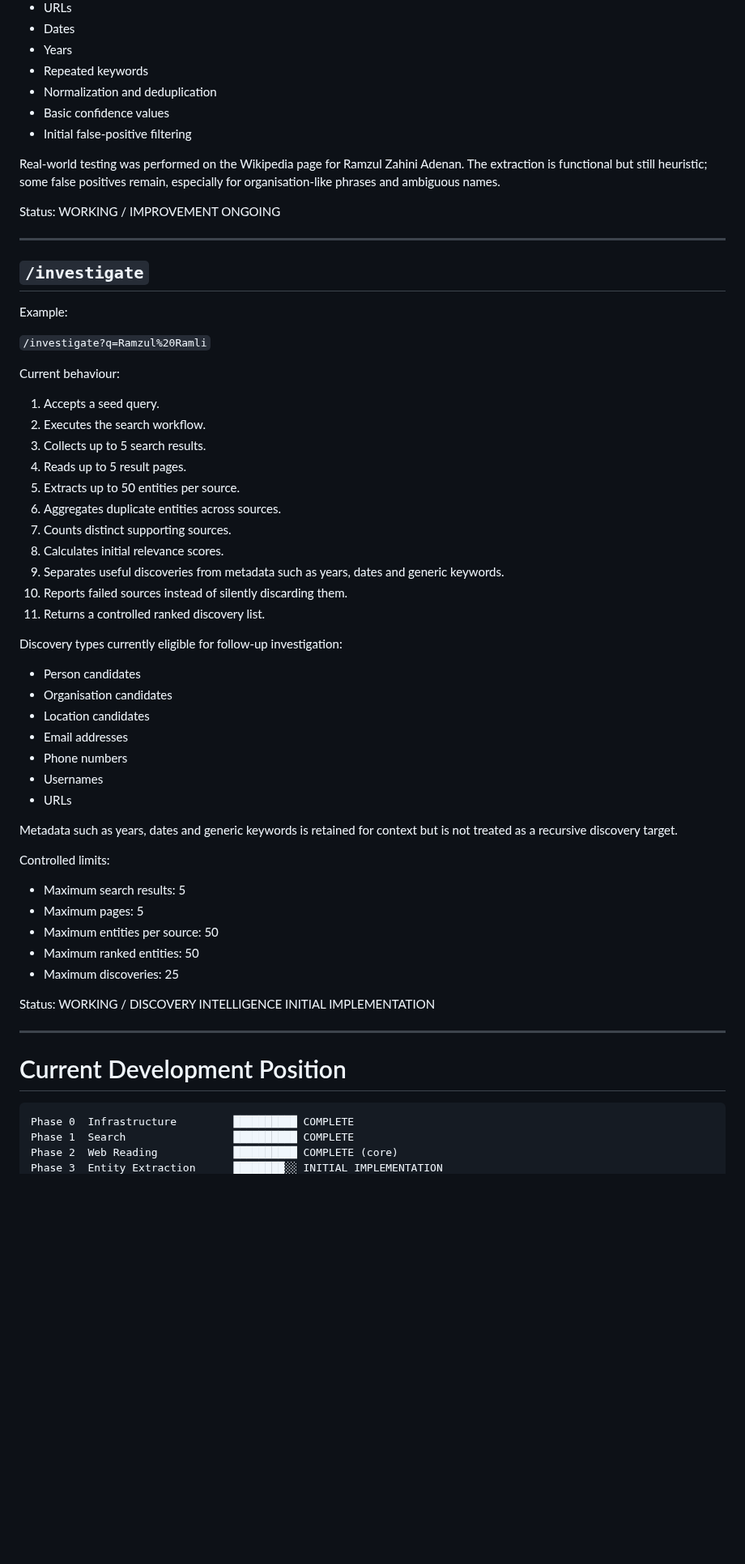
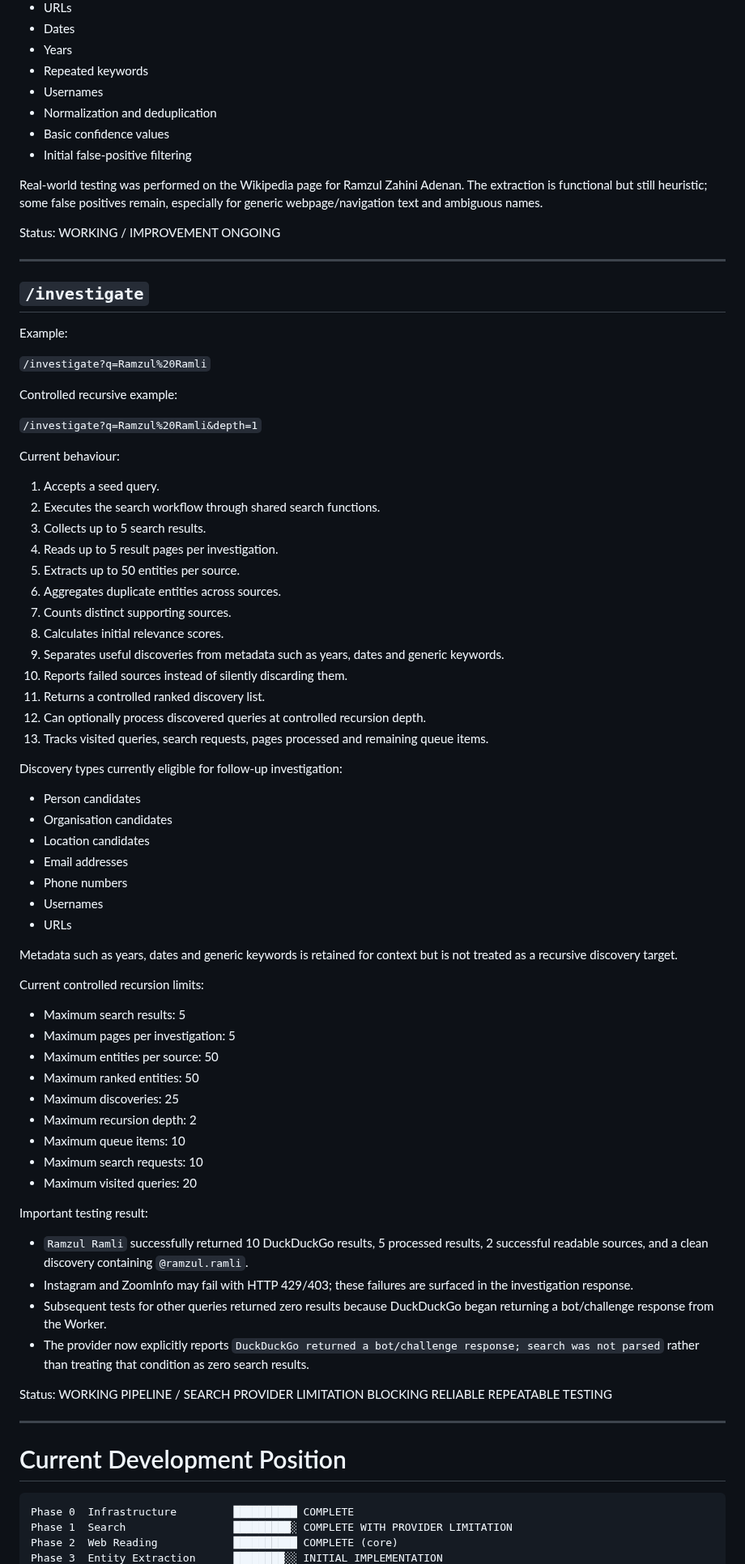
Before and after one commit to ramzulramli/free-osint-explorer, a Markdown page: PROJECT_STATUS.md, the part around one of its changes. Shown at 81% size. Rendered like a GitHub page; blank space fills up the shorter version.

Commit message:
docs: update project status before holiday break

````diff
--- a/PROJECT_STATUS.md
+++ b/PROJECT_STATUS.md
@@ -123,11 +129,12 @@ Current entity extraction includes:
 - Dates
 - Years
 - Repeated keywords
+- Usernames
 - Normalization and deduplication
 - Basic confidence values
 - Initial false-positive filtering
 
-Real-world testing was performed on the Wikipedia page for Ramzul Zahini Adenan. The extraction is functional but still heuristic; some false positives remain, especially for organisation-like phrases and ambiguous names.
+Real-world testing was performed on the Wikipedia page for Ramzul Zahini Adenan. The extraction is functional but still heuristic; some false positives remain, especially for generic webpage/navigation text and ambiguous names.
 
 Status: WORKING / IMPROVEMENT ONGOING
 
@@ -139,12 +146,16 @@ Example:
 
 `/investigate?q=Ramzul%20Ramli`
 
+Controlled recursive example:
+
+`/investigate?q=Ramzul%20Ramli&depth=1`
+
 Current behaviour:
 
 1. Accepts a seed query.
-2. Executes the search workflow.
+2. Executes the search workflow through shared search functions.
 3. Collects up to 5 search results.
-4. Reads up to 5 result pages.
+4. Reads up to 5 result pages per investigation.
 5. Extracts up to 50 entities per source.
 6. Aggregates duplicate entities across sources.
 7. Counts distinct supporting sources.
@@ -152,6 +163,8 @@ Current behaviour:
 9. Separates useful discoveries from metadata such as years, dates and generic keywords.
 10. Reports failed sources instead of silently discarding them.
 11. Returns a controlled ranked discovery list.
+12. Can optionally process discovered queries at controlled recursion depth.
+13. Tracks visited queries, search requests, pages processed and remaining queue items.
 
 Discovery types currently eligible for follow-up investigation:
 
@@ -165,15 +178,26 @@ Discovery types currently eligible for follow-up investigation:
 
 Metadata such as years, dates and generic keywords is retained for context but is not treated as a recursive discovery target.
 
-Controlled limits:
+Current controlled recursion limits:
 
 - Maximum search results: 5
-- Maximum pages: 5
+- Maximum pages per investigation: 5
 - Maximum entities per source: 50
 - Maximum ranked entities: 50
 - Maximum discoveries: 25
+- Maximum recursion depth: 2
+- Maximum queue items: 10
+- Maximum search requests: 10
+- Maximum visited queries: 20
 
-Status: WORKING / DISCOVERY INTELLIGENCE INITIAL IMPLEMENTATION
+Important testing result:
+
+- `Ramzul Ramli` successfully returned 10 DuckDuckGo results, 5 processed results, 2 successful readable sources, and a clean discovery containing `@ramzul.ramli`.
+- Instagram and ZoomInfo may fail with HTTP 429/403; these failures are surfaced in the investigation response.
+- Subsequent tests for other queries returned zero results because DuckDuckGo began returning a bot/challenge response from the Worker.
+- The provider now explicitly reports `DuckDuckGo returned a bot/challenge response; search was not parsed` rather than treating that condition as zero search results.
+
+Status: WORKING PIPELINE / SEARCH PROVIDER LIMITATION BLOCKING RELIABLE REPEATABLE TESTING
 
 ---
 
@@ -181,6 +205,6 @@ Status: WORKING / DISCOVERY INTELLIGENCE INITIAL IMPLEMENTATION
 
 ```text
 Phase 0  Infrastructure         ██████████ COMPLETE
-Phase 1  Search                 ██████████ COMPLETE
+Phase 1  Search                 █████████░ COMPLETE WITH PROVIDER LIMITATION
 Phase 2  Web Reading            ██████████ COMPLETE (core)
 Phase 3  Entity Extraction      ████████░░ INITIAL IMPLEMENTATION
````
Also changed, not shown: other parts of PROJECT_STATUS.md (+23 -13 lines).
